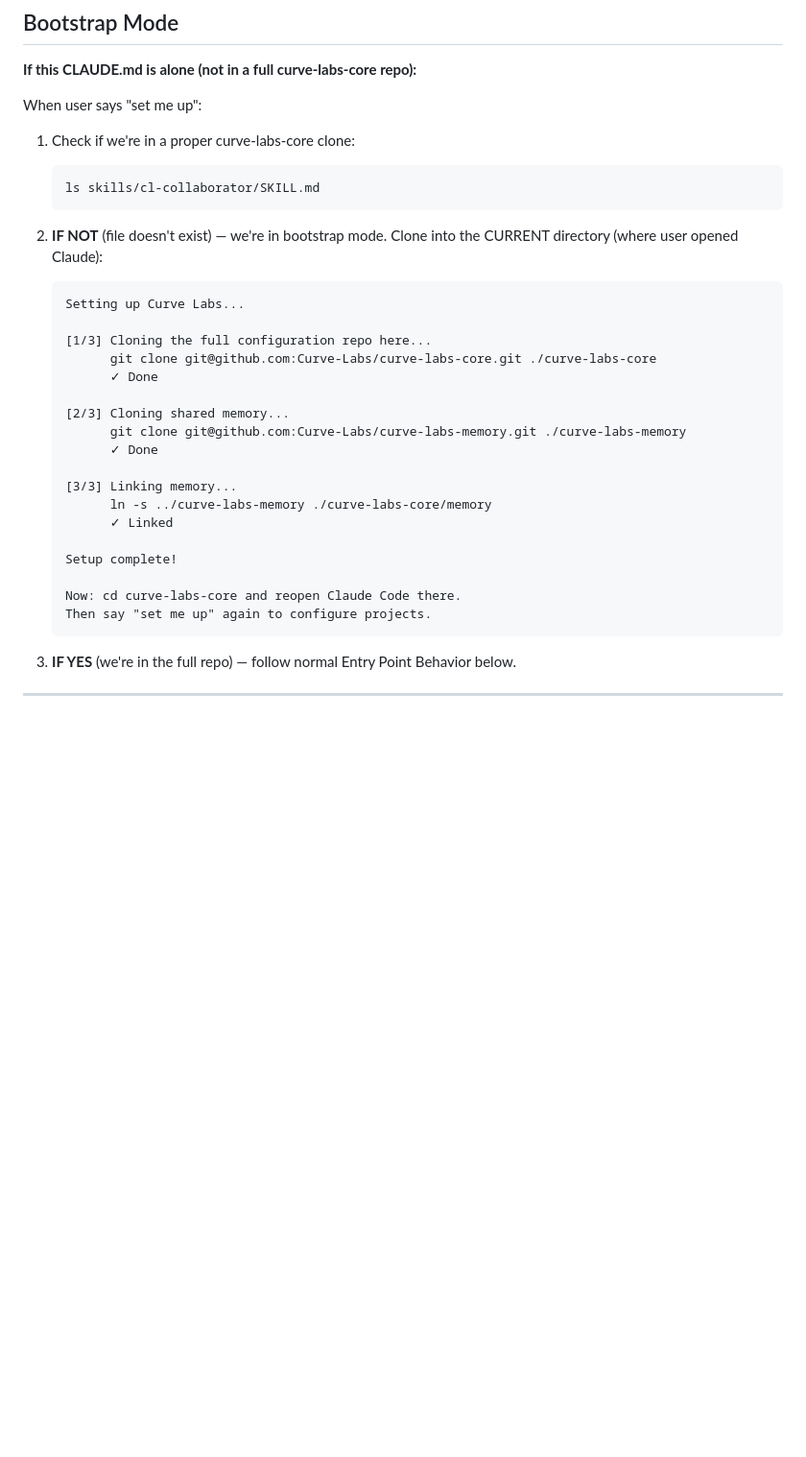
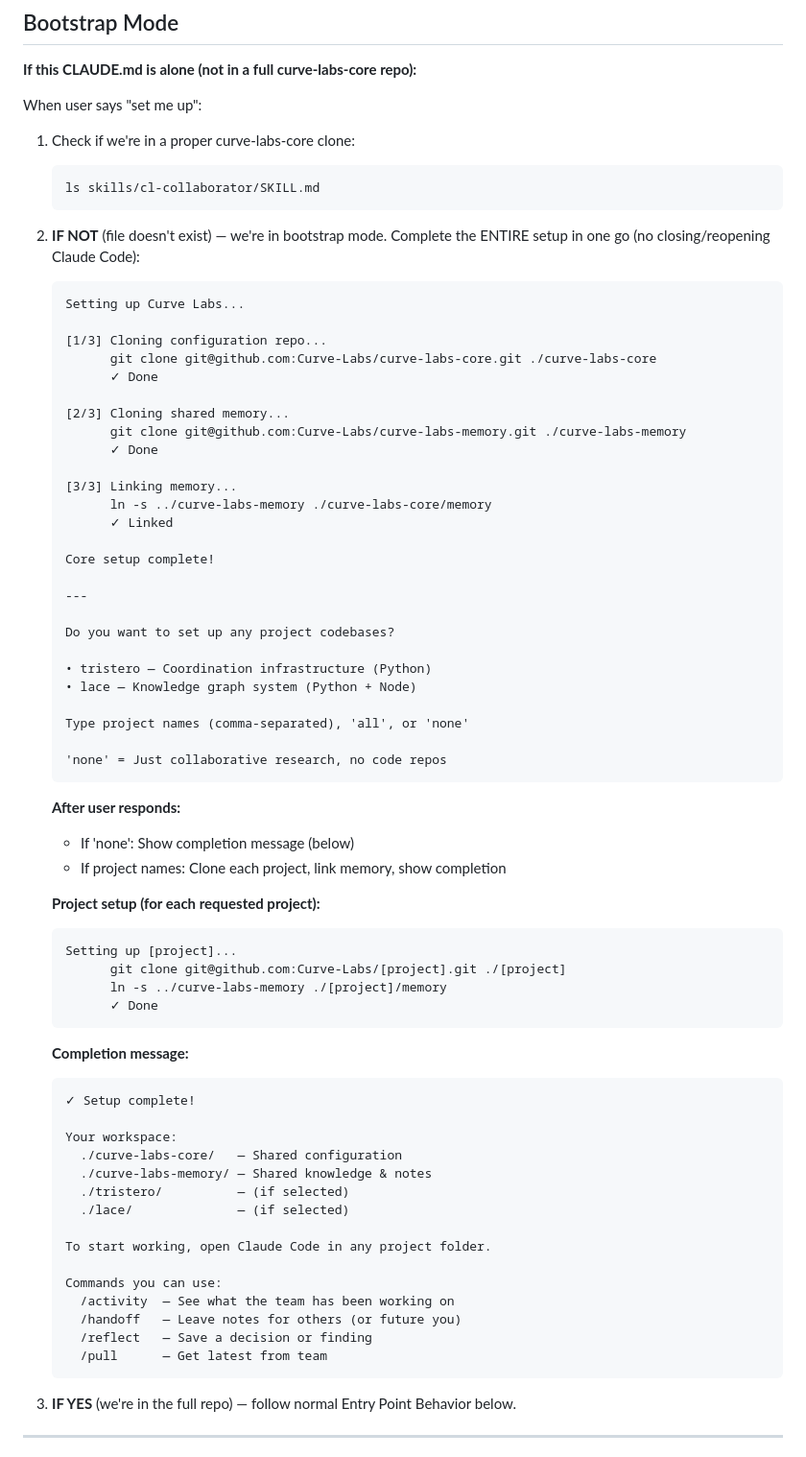
Before and after one commit to Curve-Labs/egregore-site, a Markdown page: CLAUDE.md, the part around the change. Shown at 96% size. Rendered like a GitHub page; blank space fills up the shorter version.

Commit message:
fix: complete entire setup in bootstrap mode without reopening Claude Code

````diff
--- a/CLAUDE.md
+++ b/CLAUDE.md
@@ -31,11 +31,11 @@ When user says "set me up":
    ```
 
 2. **IF NOT** (file doesn't exist) — we're in bootstrap mode.
-   Clone into the CURRENT directory (where user opened Claude):
+   Complete the ENTIRE setup in one go (no closing/reopening Claude Code):
    ```
    Setting up Curve Labs...
 
-   [1/3] Cloning the full configuration repo here...
+   [1/3] Cloning configuration repo...
          git clone git@github.com:Curve-Labs/curve-labs-core.git ./curve-labs-core
          ✓ Done
 
@@ -47,10 +47,49 @@ When user says "set me up":
          ln -s ../curve-labs-memory ./curve-labs-core/memory
          ✓ Linked
 
-   Setup complete!
+   Core setup complete!
 
-   Now: cd curve-labs-core and reopen Claude Code there.
-   Then say "set me up" again to configure projects.
+   ---
+
+   Do you want to set up any project codebases?
+
+   • tristero — Coordination infrastructure (Python)
+   • lace — Knowledge graph system (Python + Node)
+
+   Type project names (comma-separated), 'all', or 'none'
+
+   'none' = Just collaborative research, no code repos
+   ```
+
+   **After user responds:**
+   - If 'none': Show completion message (below)
+   - If project names: Clone each project, link memory, show completion
+
+   **Project setup (for each requested project):**
+   ```
+   Setting up [project]...
+         git clone git@github.com:Curve-Labs/[project].git ./[project]
+         ln -s ../curve-labs-memory ./[project]/memory
+         ✓ Done
+   ```
+
+   **Completion message:**
+   ```
+   ✓ Setup complete!
+
+   Your workspace:
+     ./curve-labs-core/   — Shared configuration
+     ./curve-labs-memory/ — Shared knowledge & notes
+     ./tristero/          — (if selected)
+     ./lace/              — (if selected)
+
+   To start working, open Claude Code in any project folder.
+
+   Commands you can use:
+     /activity  — See what the team has been working on
+     /handoff   — Leave notes for others (or future you)
+     /reflect   — Save a decision or finding
+     /pull      — Get latest from team
    ```
 
 3. **IF YES** (we're in the full repo) — follow normal Entry Point Behavior below.
````
